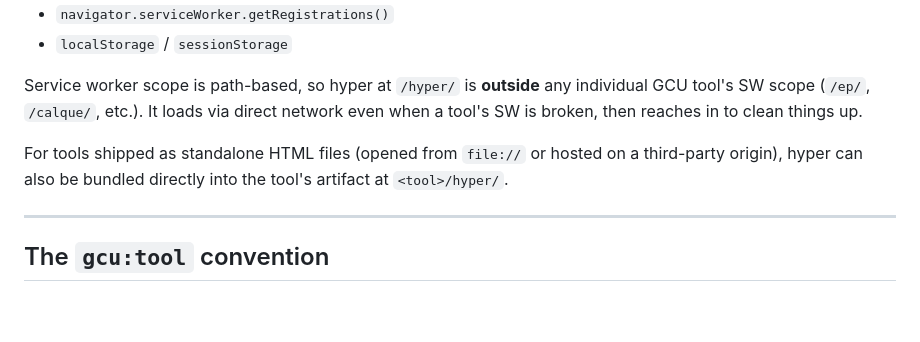
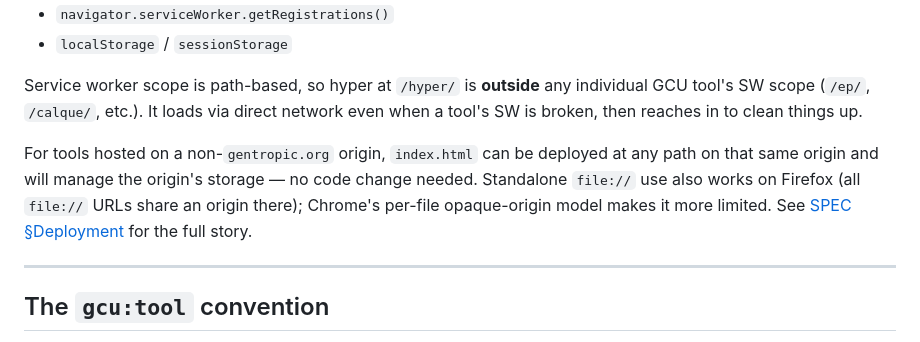
Before and after one commit to gentropic/hyper, a Markdown page: README.md, the part around the change. GitHub-like rendering; blank space fills up the shorter version.

```diff
--- a/README.md
+++ b/README.md
@@ -43,7 +43,7 @@ Web storage is partitioned by **origin** — `scheme + host + port`. Not by path
 
 Service worker scope is path-based, so hyper at `/hyper/` is **outside** any individual GCU tool's SW scope (`/ep/`, `/calque/`, etc.). It loads via direct network even when a tool's SW is broken, then reaches in to clean things up.
 
-For tools shipped as standalone HTML files (opened from `file://` or hosted on a third-party origin), hyper can also be bundled directly into the tool's artifact at `<tool>/hyper/`.
+For tools hosted on a non-`gentropic.org` origin, `index.html` can be deployed at any path on that same origin and will manage the origin's storage — no code change needed. Standalone `file://` use also works on Firefox (all `file://` URLs share an origin there); Chrome's per-file opaque-origin model makes it more limited. See [SPEC §Deployment](SPEC.md) for the full story.
 
 ---
 
```
Also changed, not shown: SPEC.md (+12 -7 lines).
